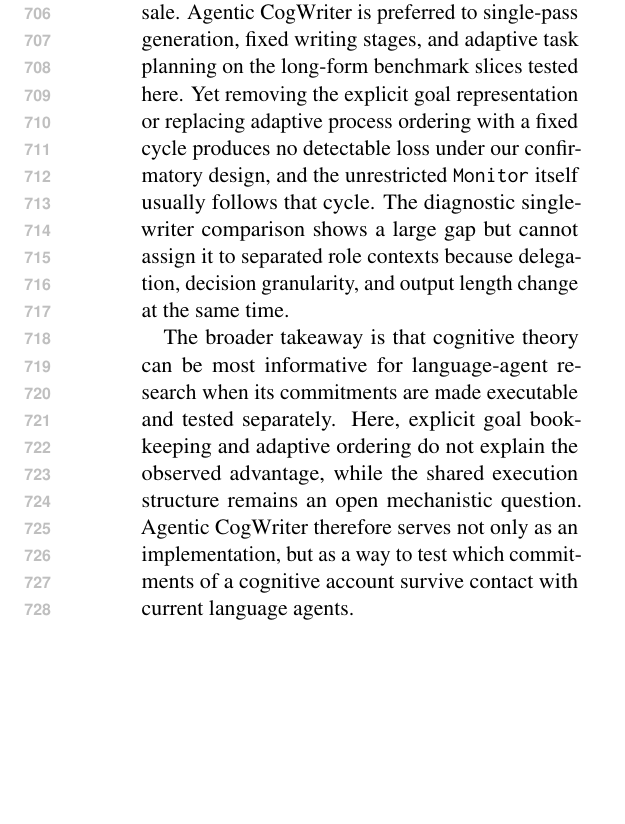
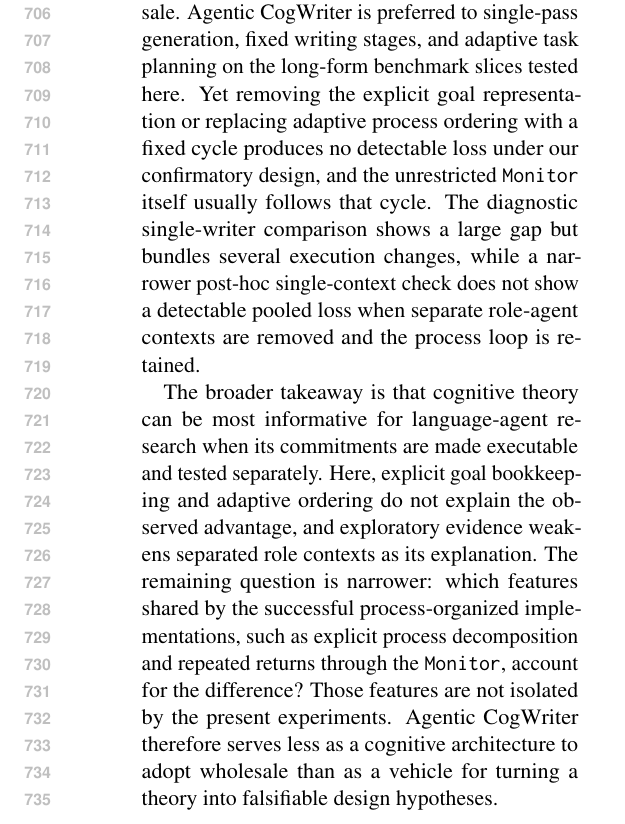
Before and after one commit to shunk031/agentic-cognitive-writing, a LaTeX paper (paper/acl_latex.tex, which reads paper/sec/08_conclusion.tex): part of page 9 of 20, cut so that both start at the same text, the shorter picture padded with empty space. Compiled offline with pdfLaTeX.

Commit message:
paper: update conclusion for single-context evidence

```diff
--- a/paper/sec/08_conclusion.tex
+++ b/paper/sec/08_conclusion.tex
@@ -1,3 +1,3 @@
-We used the cognitive process theory of writing to pose testable hypotheses about language-agent control rather than as a blueprint to import wholesale. Agentic CogWriter is preferred to single-pass generation, fixed writing stages, and adaptive task planning on the long-form benchmark slices tested here. Yet removing the explicit goal representation or replacing adaptive process ordering with a fixed cycle produces no detectable loss under our confirmatory design, and the unrestricted \texttt{Monitor} itself usually follows that cycle. The diagnostic single-writer comparison shows a large gap but cannot assign it to separated role contexts because delegation, decision granularity, and output length change at the same time.
+We used the cognitive process theory of writing to pose testable hypotheses about language-agent control rather than as a blueprint to import wholesale. Agentic CogWriter is preferred to single-pass generation, fixed writing stages, and adaptive task planning on the long-form benchmark slices tested here. Yet removing the explicit goal representation or replacing adaptive process ordering with a fixed cycle produces no detectable loss under our confirmatory design, and the unrestricted \texttt{Monitor} itself usually follows that cycle. The diagnostic single-writer comparison shows a large gap but bundles several execution changes, while a narrower post-hoc single-context check does not show a detectable pooled loss when separate role-agent contexts are removed and the process loop is retained.
 
-The broader takeaway is that cognitive theory can be most informative for language-agent research when its commitments are made executable and tested separately. Here, explicit goal bookkeeping and adaptive ordering do not explain the observed advantage, while the shared execution structure remains an open mechanistic question. Agentic CogWriter therefore serves not only as an implementation, but as a way to test which commitments of a cognitive account survive contact with current language agents.
+The broader takeaway is that cognitive theory can be most informative for language-agent research when its commitments are made executable and tested separately. Here, explicit goal bookkeeping and adaptive ordering do not explain the observed advantage, and exploratory evidence weakens separated role contexts as its explanation. The remaining question is narrower: which features shared by the successful process-organized implementations, such as explicit process decomposition and repeated returns through the \texttt{Monitor}, account for the difference? Those features are not isolated by the present experiments. Agentic CogWriter therefore serves less as a cognitive architecture to adopt wholesale than as a vehicle for turning a theory into falsifiable design hypotheses.
```
